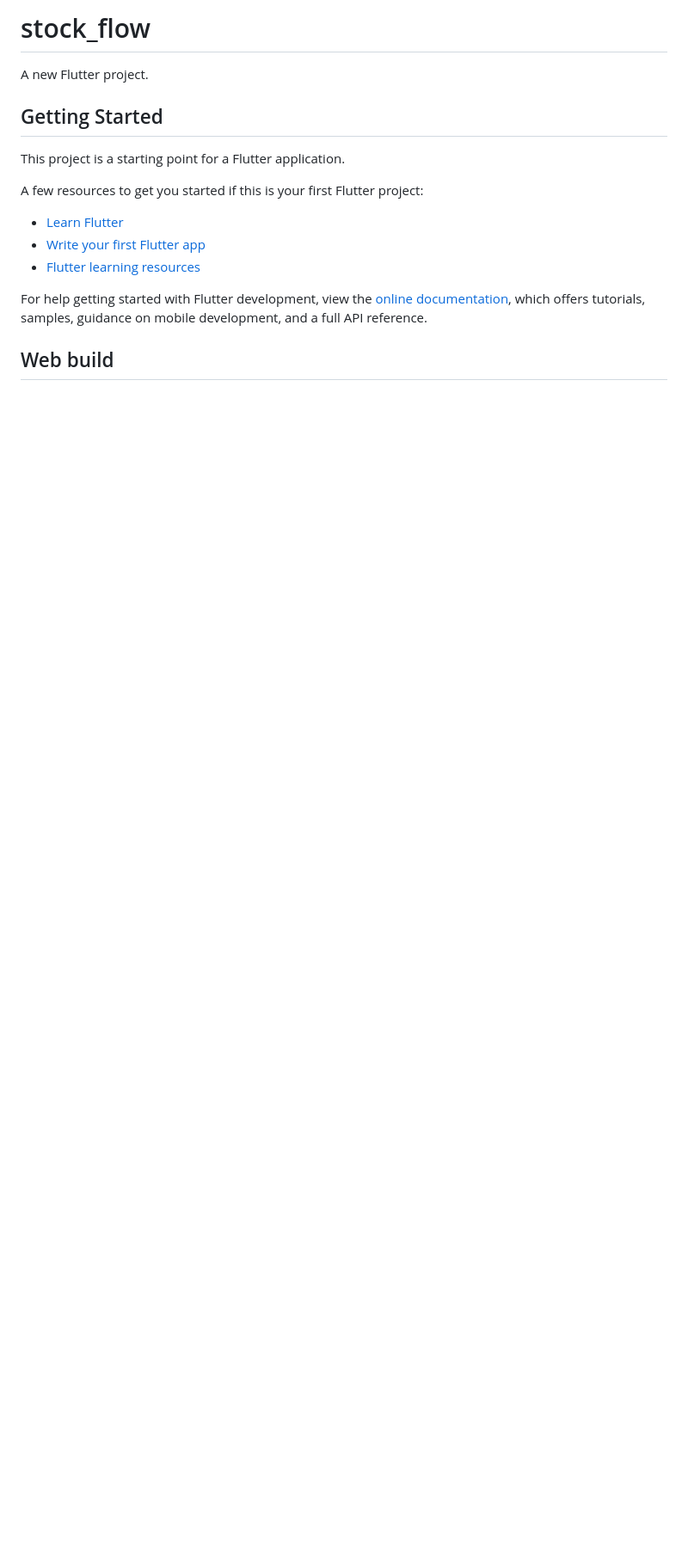
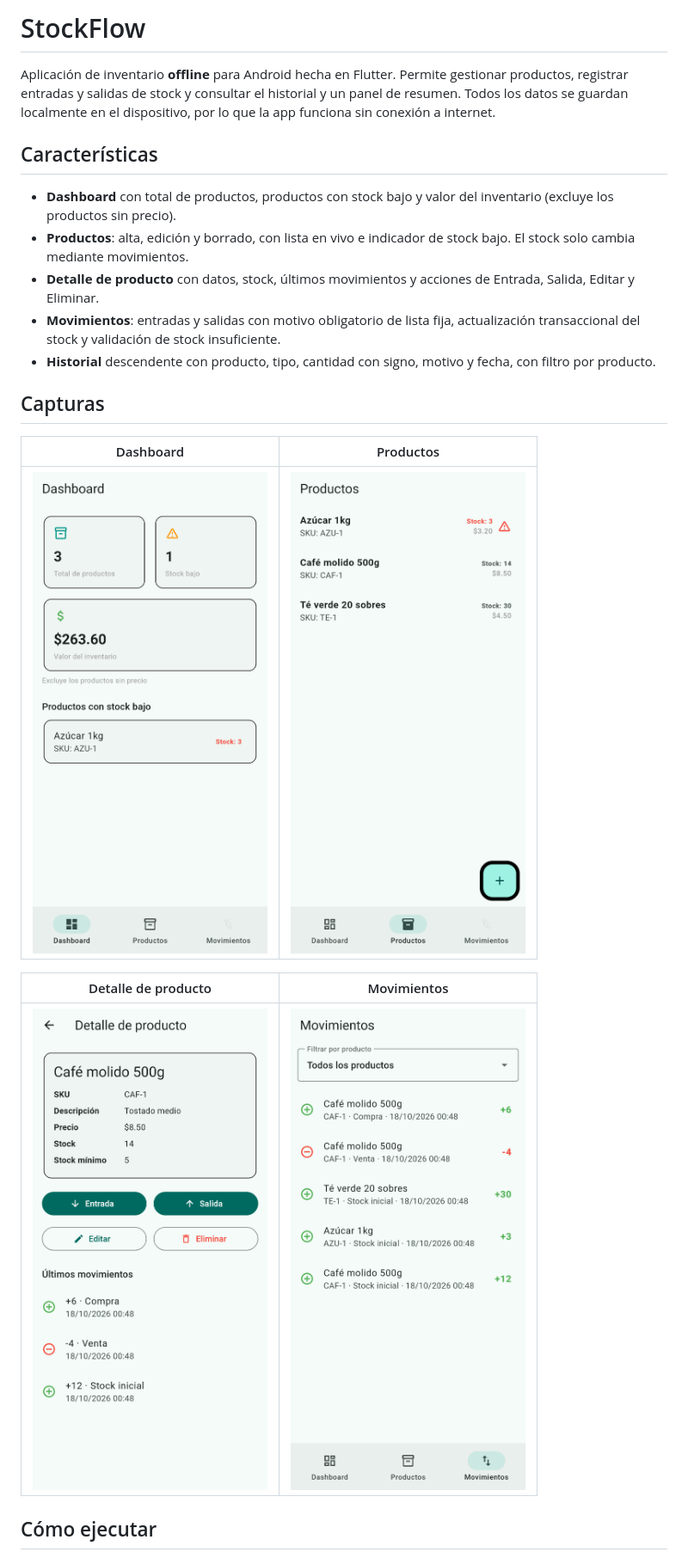
Before and after one commit to AnzaiaGitHub/StockFlow, a Markdown page: stock_flow/README.md, the part around one of its changes. Shown at 86% size. GitHub-like rendering; pictures changed too: stock_flow/docs/screenshots/dashboard.png (added), stock_flow/docs/screenshots/detalle_producto.png (added), stock_flow/docs/screenshots/movimientos.png (added); blank space fills up the shorter version.

```diff
--- a/stock_flow/README.md
+++ b/stock_flow/README.md
@@ -1,20 +1,32 @@
-# stock_flow
+# StockFlow
 
-A new Flutter project.
+Aplicación de inventario **offline** para Android hecha en Flutter. Permite
+gestionar productos, registrar entradas y salidas de stock y consultar el
+historial y un panel de resumen. Todos los datos se guardan localmente en el
+dispositivo, por lo que la app funciona sin conexión a internet.
 
-## Getting Started
+## Características
 
-This project is a starting point for a Flutter application.
+- **Dashboard** con total de productos, productos con stock bajo y valor del
+  inventario (excluye los productos sin precio).
+- **Productos**: alta, edición y borrado, con lista en vivo e indicador de stock
+  bajo. El stock solo cambia mediante movimientos.
+- **Detalle de producto** con datos, stock, últimos movimientos y acciones de
+  Entrada, Salida, Editar y Eliminar.
+- **Movimientos**: entradas y salidas con motivo obligatorio de lista fija,
+  actualización transaccional del stock y validación de stock insuficiente.
+- **Historial** descendente con producto, tipo, cantidad con signo, motivo y
+  fecha, con filtro por producto.
 
-A few resources to get you started if this is your first Flutter project:
+## Capturas
 
-- [Learn Flutter](https://docs.flutter.dev/get-started/learn-flutter)
-- [Write your first Flutter app](https://docs.flutter.dev/get-started/codelab)
-- [Flutter learning resources](https://docs.flutter.dev/reference/learning-resources)
+| Dashboard | Productos |
+|---|---|
+| ![Dashboard](docs/screenshots/dashboard.png) | ![Productos](docs/screenshots/productos.png) |
 
-For help getting started with Flutter development, view the
-[online documentation](https://docs.flutter.dev/), which offers tutorials,
-samples, guidance on mobile development, and a full API reference.
+| Detalle de producto | Movimientos |
+|---|---|
+| ![Detalle de producto](docs/screenshots/detalle_producto.png) | ![Movimientos](docs/screenshots/movimientos.png) |
 
-## Web build
+## Cómo ejecutar
 
```
Also changed, not shown: other parts of stock_flow/README.md (+85 -4 lines), 1 other file.
